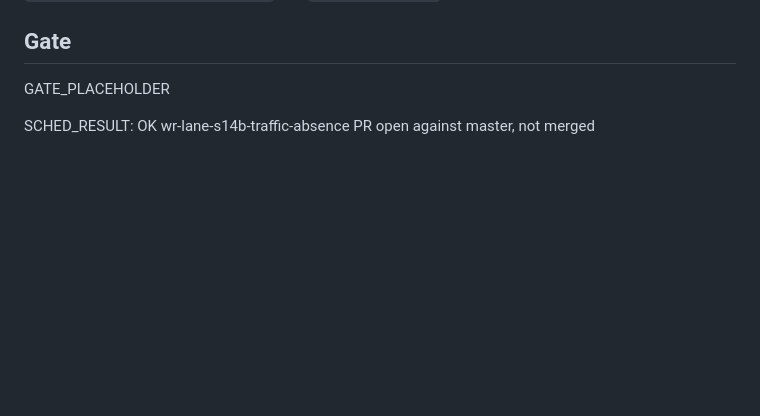
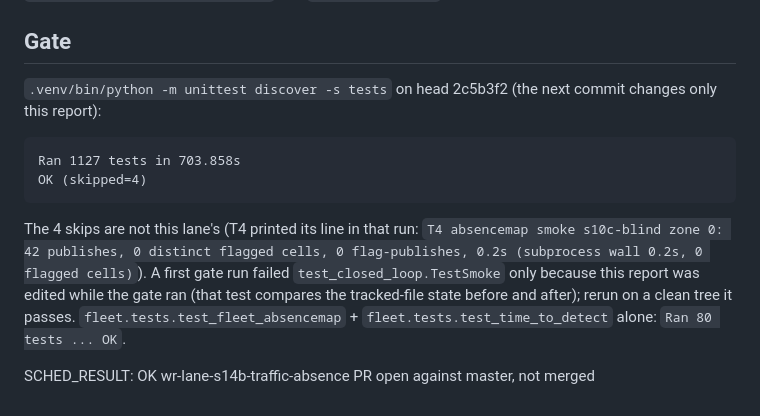
Before and after one commit to Michiel-DK/warehouse-rl, a Markdown page: reports/wr-lane-s14b-traffic-absence.md, the part around the change. Drawn GitHub-style; blank space fills up the shorter version.

Commit message:
S14B: report gate lines
Co-Authored-By: Claude Sonnet 5.5 <noreply@anthropic.com>

````diff
--- a/reports/wr-lane-s14b-traffic-absence.md
+++ b/reports/wr-lane-s14b-traffic-absence.md
@@ -167,6 +167,17 @@ Note: the hash-guard excludes `amoc_absence*.json` by the regexp `/amoc_absence`
 
 ## Gate
 
-GATE_PLACEHOLDER
+`.venv/bin/python -m unittest discover -s tests` on head 2c5b3f2 (the next commit changes only this report):
+
+```
+Ran 1127 tests in 703.858s
+OK (skipped=4)
+```
+
+The 4 skips are not this lane's (T4 printed its line in that run: `T4 absencemap smoke s10c-blind zone 0: 42 publishes, 0
+distinct flagged cells, 0 flag-publishes, 0.2s (subprocess wall 0.2s, 0 flagged cells)`). A first gate run failed
+`test_closed_loop.TestSmoke` only because this report was edited while the gate ran (that test compares the tracked-file
+state before and after); rerun on a clean tree it passes. `fleet.tests.test_fleet_absencemap` + `fleet.tests.test_time_to_detect`
+alone: `Ran 80 tests ... OK`.
 
 SCHED_RESULT: OK wr-lane-s14b-traffic-absence PR open against master, not merged
````
